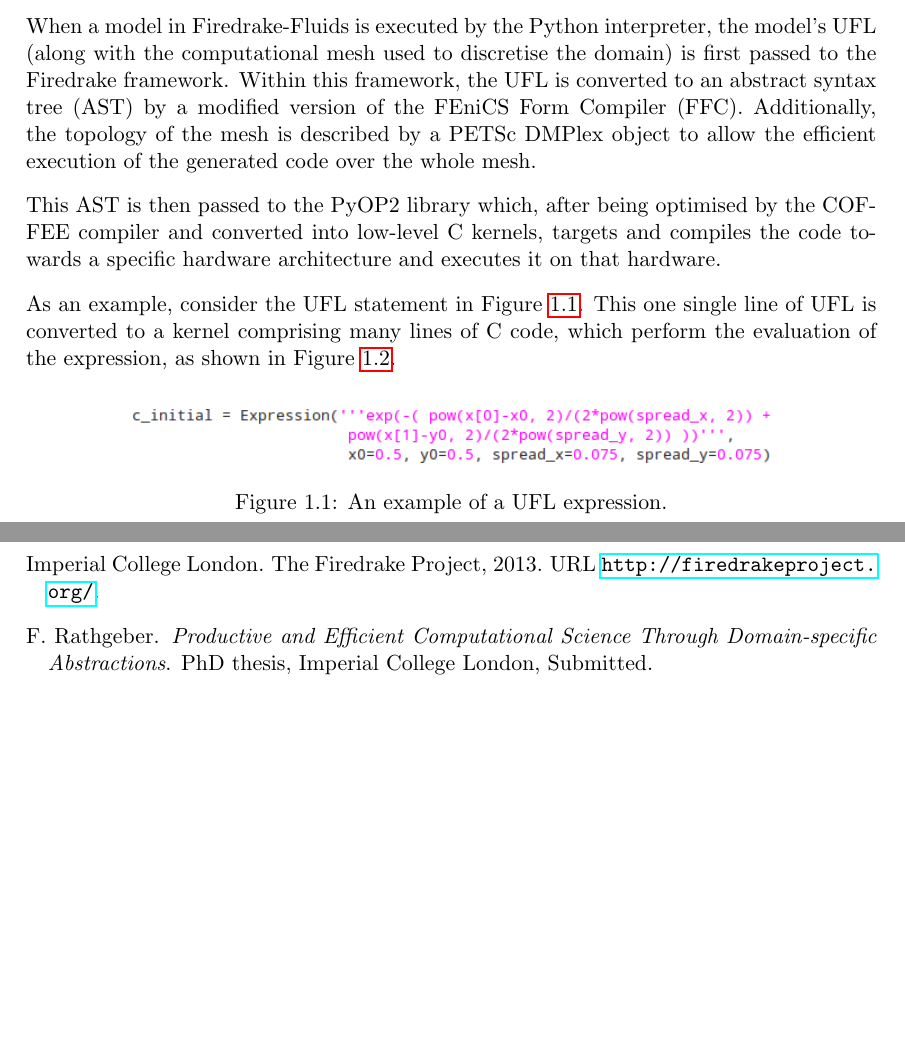
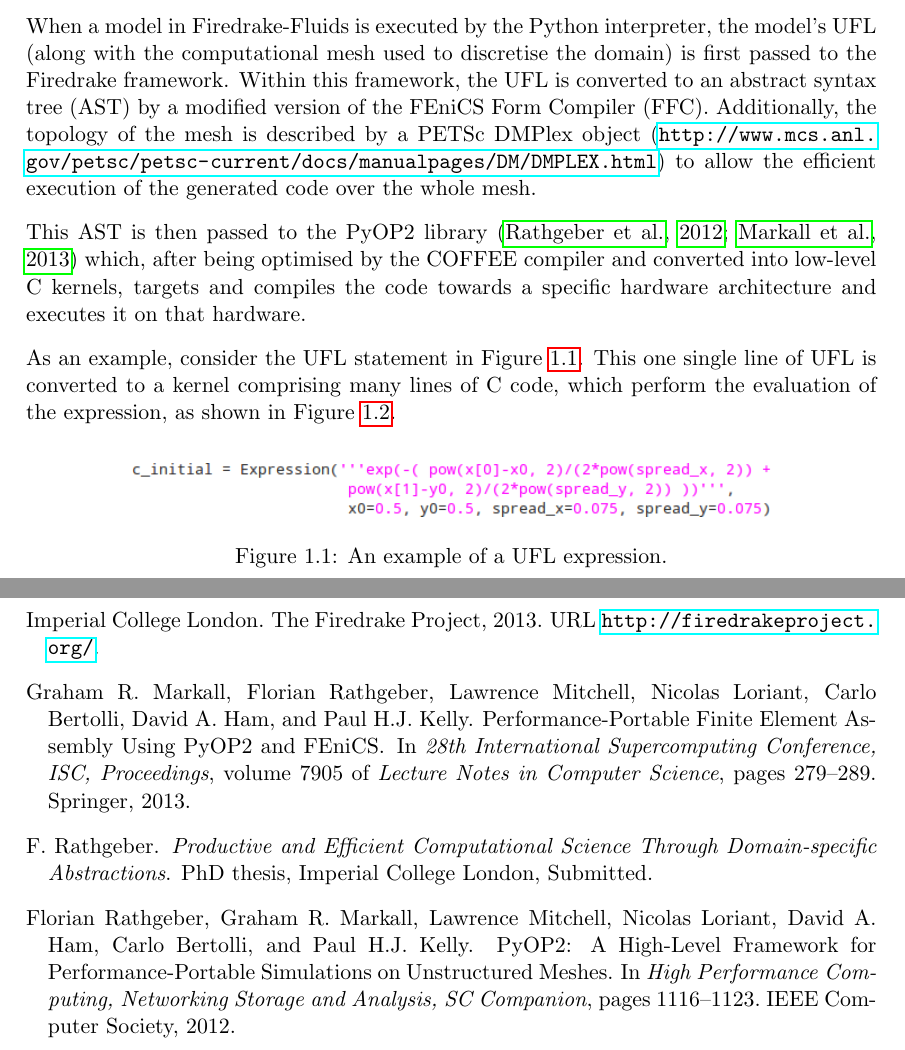
Before and after one commit to firedrakeproject/firedrake-fluids, a LaTeX thesis (doc/manual.tex, which reads doc/manual.bib): two parts of pages 3 and 16 of 16 before the commit and two parts of pages 3 and 16 of 17 after it, joined at a grey line, cut so that both start at the same text, the shorter picture padded with empty space. Compiled offline with pdfLaTeX.

Commit message:
More references.

```diff
--- a/doc/manual.bib
+++ b/doc/manual.bib
@@ -112,6 +112,20 @@
   Timestamp                = {2014.02.02}
 }
 
+@InProceedings{Markall_etal_2013,
+  Title                    = {{Performance-Portable Finite Element Assembly Using PyOP2 and FEniCS}},
+  Author                   = {Markall, Graham R. and Rathgeber, Florian and Mitchell, Lawrence and Loriant, Nicolas and Bertolli, Carlo and Ham, David A. and Kelly, Paul H.J.},
+  Booktitle                = {{28th International Supercomputing Conference, ISC, Proceedings}},
+  Year                     = {2013},
+  Pages                    = {279-289},
+  Publisher                = {Springer},
+  Series                   = {{Lecture Notes in Computer Science}},
+  Volume                   = {7905},
+
+  Owner                    = {christian},
+  Timestamp                = {2014.08.13}
+}
+
 @PhdThesis{Rathgeber_Submitted,
   Title                    = {{Productive and Efficient Computational Science Through Domain-specific Abstractions}},
   Author                   = {Rathgeber, F.},
--- a/doc/manual.tex
+++ b/doc/manual.tex
@@ -42,9 +42,9 @@
 Firedrake-Fluids is a collection of finite element-based numerical models for the study of fluid dynamical systems. It uses the Firedrake framework \citep{ImperialCollegeLondon_2013, Rathgeber_Submitted} to automate the solution of the governing equations written in their weak form using the Unified Form Language (UFL) \citep{Alnaes_etal_2014}.
 
 \section{Automated solution technique}
-When a model in Firedrake-Fluids is executed by the Python interpreter, the model's UFL (along with the computational mesh used to discretise the domain) is first passed to the Firedrake framework. Within this framework, the UFL is converted to an abstract syntax tree (AST) by a modified version of the FEniCS Form Compiler (FFC). Additionally, the topology of the mesh is described by a PETSc DMPlex object to allow the efficient execution of the generated code over the whole mesh.
+When a model in Firedrake-Fluids is executed by the Python interpreter, the model's UFL (along with the computational mesh used to discretise the domain) is first passed to the Firedrake framework. Within this framework, the UFL is converted to an abstract syntax tree (AST) by a modified version of the FEniCS Form Compiler (FFC). Additionally, the topology of the mesh is described by a PETSc DMPlex object (\url{http://www.mcs.anl.gov/petsc/petsc-current/docs/manualpages/DM/DMPLEX.html}) to allow the efficient execution of the generated code over the whole mesh.
 
- This AST is then passed to the PyOP2 library which, after being optimised by the COFFEE compiler and converted into low-level C kernels, targets and compiles the code towards a specific hardware architecture and executes it on that hardware.
+ This AST is then passed to the PyOP2 library \citep{Rathgeber_etal_2012, Markall_etal_2013} which, after being optimised by the COFFEE compiler and converted into low-level C kernels, targets and compiles the code towards a specific hardware architecture and executes it on that hardware.
 
 As an example, consider the UFL statement in Figure \ref{fig:ufl_expression}. This one single line of UFL is converted to a kernel comprising many lines of C code, which perform the evaluation of the expression, as shown in Figure \ref{fig:c_kernel}.
 
```
